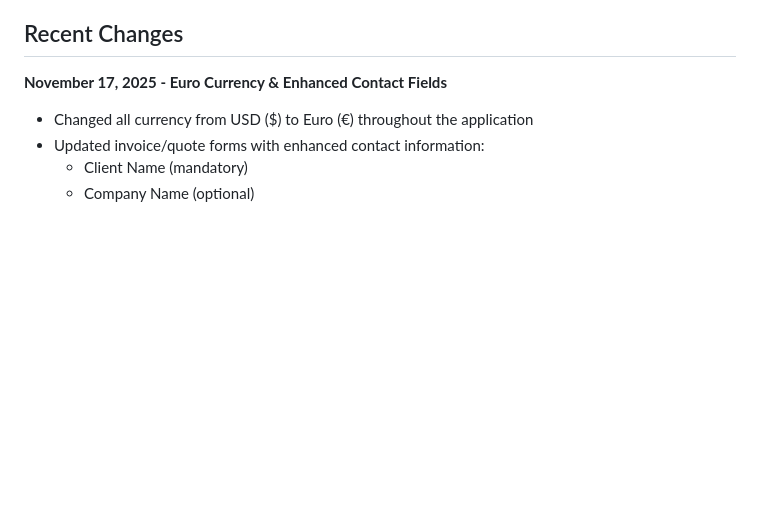
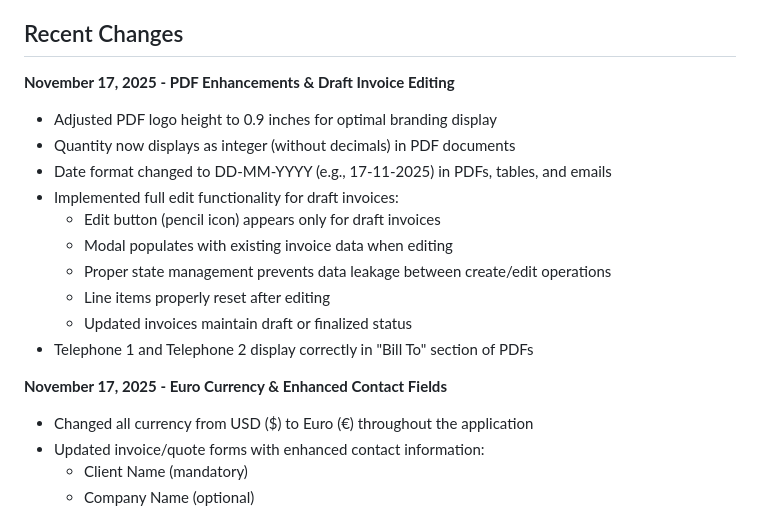
Before and after one commit to itpalservices/financeSystem, a Markdown page: replit.md, the part around the change. Drawn GitHub-style; blank space fills up the shorter version.

Commit message:
Improve PDF appearance and add draft invoice editing functionality
Update PDF generation to adjust logo height, display quantity as integer, include telephone numbers in billing, and implement editing for draft invoices.

Replit-Commit-Author: Agent
Replit-Commit-Session-Id: 2490058c-ae06-4a9b-b02e-381bd4f227a4
Replit-Commit-Checkpoint-Type: full_checkpoint
Replit-Commit-Event-Id: 39283bf9-fc5b-414c-bc25-deb34db6971a
Replit-Commit-Screenshot-Url: https://storage.googleapis.com/screenshot-production-us-central1/f5914a65-1424-4b14-ac87-2dc971feb933/2490058c-ae06-4a9b-b02e-381bd4f227a4/LAf81E0

```diff
--- a/replit.md
+++ b/replit.md
@@ -238,6 +238,18 @@ The FastAPI server starts on `http://0.0.0.0:5000` and is accessible through the
 
 ## Recent Changes
 
+**November 17, 2025 - PDF Enhancements & Draft Invoice Editing**
+- Adjusted PDF logo height to 0.9 inches for optimal branding display
+- Quantity now displays as integer (without decimals) in PDF documents
+- Date format changed to DD-MM-YYYY (e.g., 17-11-2025) in PDFs, tables, and emails
+- Implemented full edit functionality for draft invoices:
+  - Edit button (pencil icon) appears only for draft invoices
+  - Modal populates with existing invoice data when editing
+  - Proper state management prevents data leakage between create/edit operations
+  - Line items properly reset after editing
+  - Updated invoices maintain draft or finalized status
+- Telephone 1 and Telephone 2 display correctly in "Bill To" section of PDFs
+
 **November 17, 2025 - Euro Currency & Enhanced Contact Fields**
 - Changed all currency from USD ($) to Euro (€) throughout the application
 - Updated invoice/quote forms with enhanced contact information:
```
